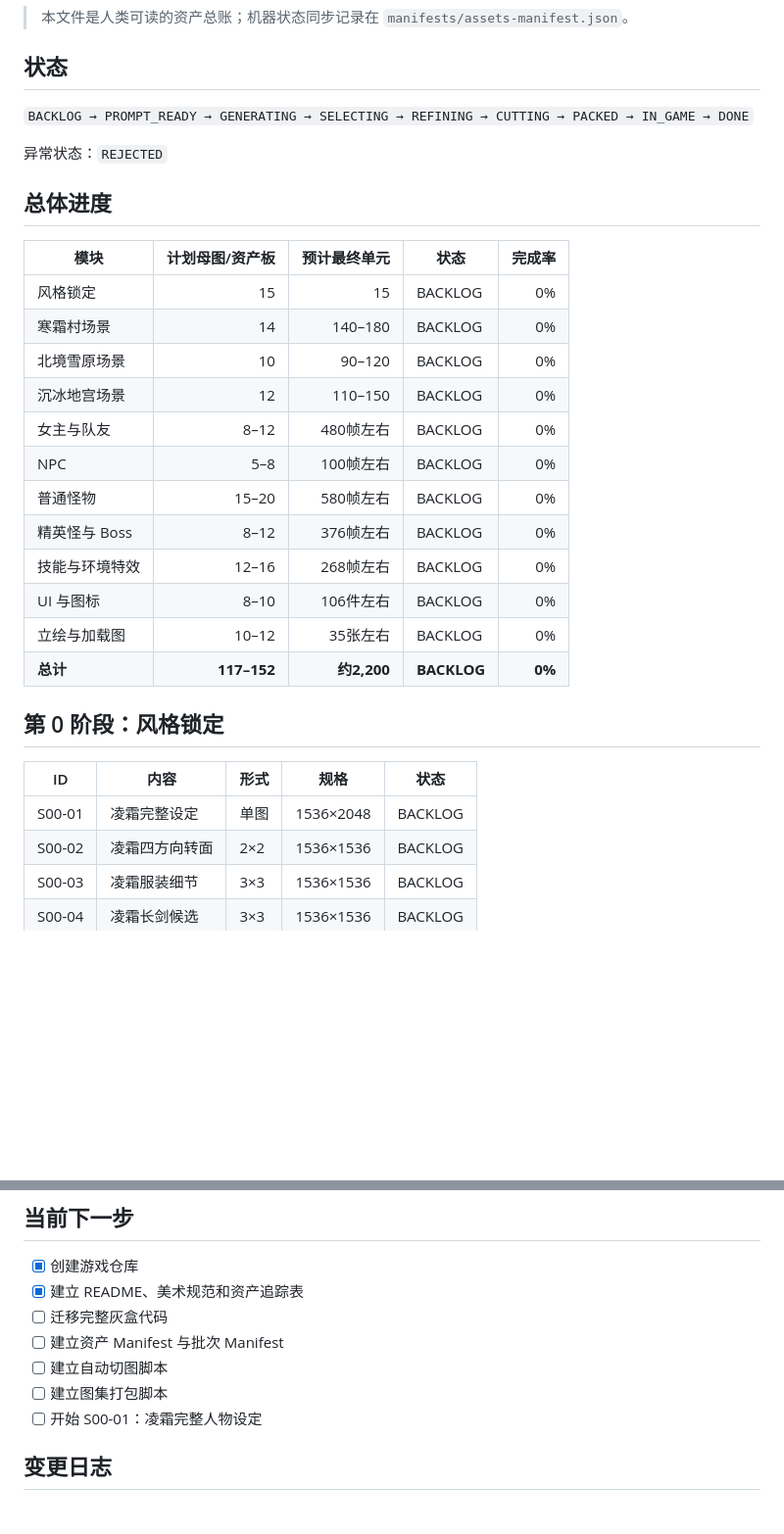
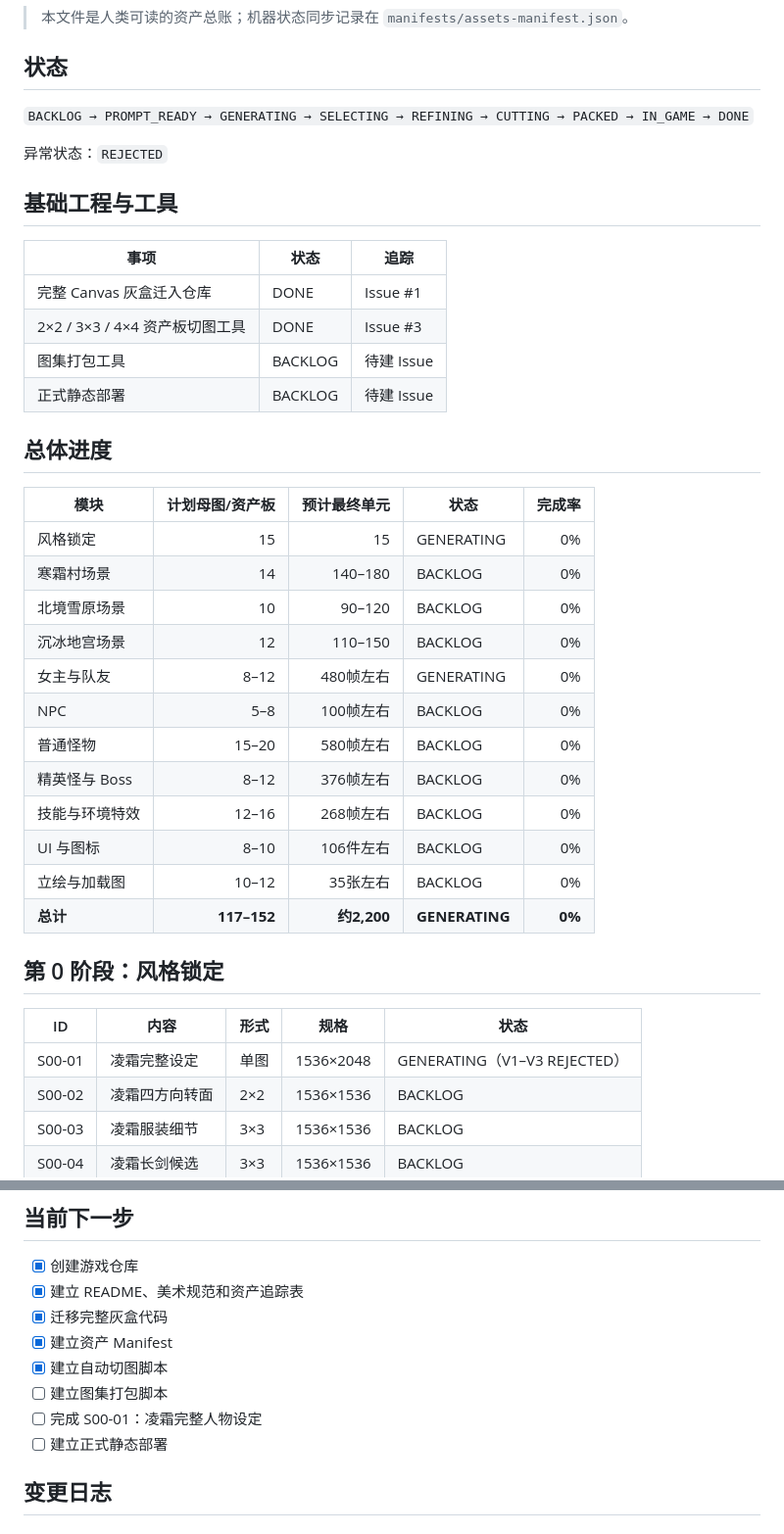
Before and after one commit to colafang233-boop/shuangjin, a Markdown page: docs/ASSET_TRACKER.md, 2 parts joined by grey strips. Shown at 98% size. GitHub-like rendering; blank space fills up the shorter version.

Commit message:
docs(asset): sync tracker with repository state

```diff
--- a/docs/ASSET_TRACKER.md
+++ b/docs/ASSET_TRACKER.md
@@ -8,28 +8,37 @@
 
 异常状态：`REJECTED`
 
+## 基础工程与工具
+
+| 事项 | 状态 | 追踪 |
+|---|---|---|
+| 完整 Canvas 灰盒迁入仓库 | DONE | Issue #1 |
+| 2×2 / 3×3 / 4×4 资产板切图工具 | DONE | Issue #3 |
+| 图集打包工具 | BACKLOG | 待建 Issue |
+| 正式静态部署 | BACKLOG | 待建 Issue |
+
 ## 总体进度
 
 | 模块 | 计划母图/资产板 | 预计最终单元 | 状态 | 完成率 |
 |---|---:|---:|---|---:|
-| 风格锁定 | 15 | 15 | BACKLOG | 0% |
+| 风格锁定 | 15 | 15 | GENERATING | 0% |
 | 寒霜村场景 | 14 | 140–180 | BACKLOG | 0% |
 | 北境雪原场景 | 10 | 90–120 | BACKLOG | 0% |
 | 沉冰地宫场景 | 12 | 110–150 | BACKLOG | 0% |
-| 女主与队友 | 8–12 | 480帧左右 | BACKLOG | 0% |
+| 女主与队友 | 8–12 | 480帧左右 | GENERATING | 0% |
 | NPC | 5–8 | 100帧左右 | BACKLOG | 0% |
 | 普通怪物 | 15–20 | 580帧左右 | BACKLOG | 0% |
 | 精英怪与 Boss | 8–12 | 376帧左右 | BACKLOG | 0% |
 | 技能与环境特效 | 12–16 | 268帧左右 | BACKLOG | 0% |
 | UI 与图标 | 8–10 | 106件左右 | BACKLOG | 0% |
 | 立绘与加载图 | 10–12 | 35张左右 | BACKLOG | 0% |
-| **总计** | **117–152** | **约2,200** | **BACKLOG** | **0%** |
+| **总计** | **117–152** | **约2,200** | **GENERATING** | **0%** |
 
 ## 第 0 阶段：风格锁定
 
 | ID | 内容 | 形式 | 规格 | 状态 |
 |---|---|---|---|---|
-| S00-01 | 凌霜完整设定 | 单图 | 1536×2048 | BACKLOG |
+| S00-01 | 凌霜完整设定 | 单图 | 1536×2048 | GENERATING（V1–V3 REJECTED） |
 | S00-02 | 凌霜四方向转面 | 2×2 | 1536×1536 | BACKLOG |
 | S00-03 | 凌霜服装细节 | 3×3 | 1536×1536 | BACKLOG |
 | S00-04 | 凌霜长剑候选 | 3×3 | 1536×1536 | BACKLOG |
@@ -123,11 +141,12 @@
 
 - [x] 创建游戏仓库
 - [x] 建立 README、美术规范和资产追踪表
-- [ ] 迁移完整灰盒代码
-- [ ] 建立资产 Manifest 与批次 Manifest
-- [ ] 建立自动切图脚本
+- [x] 迁移完整灰盒代码
+- [x] 建立资产 Manifest
+- [x] 建立自动切图脚本
 - [ ] 建立图集打包脚本
-- [ ] 开始 S00-01：凌霜完整人物设定
+- [ ] 完成 S00-01：凌霜完整人物设定
+- [ ] 建立正式静态部署
 
 ## 变更日志
 
```
Also changed, not shown: other parts of docs/ASSET_TRACKER.md (+13 -0 lines).
